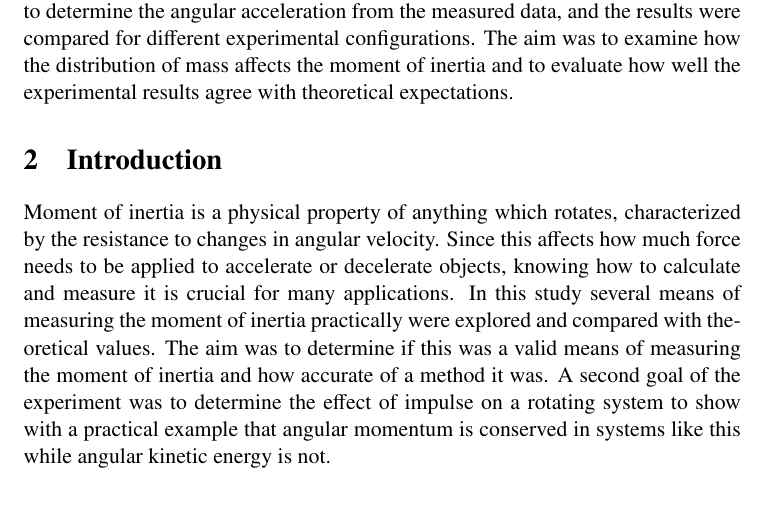
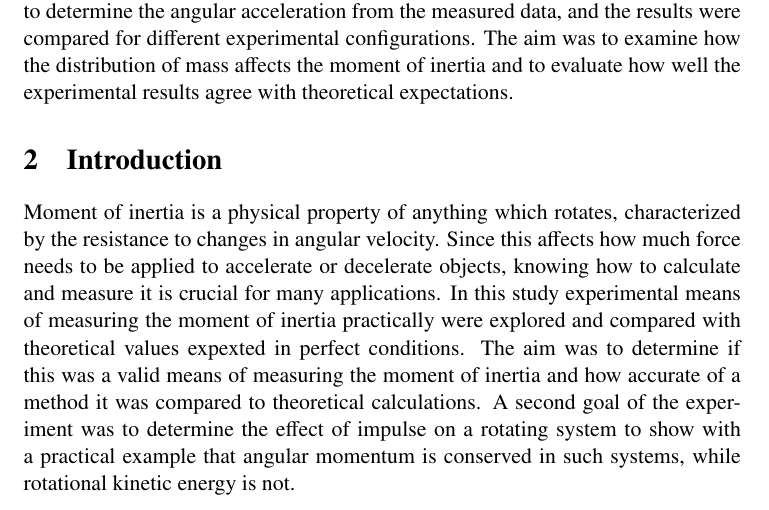
Before and after one commit to JonathanJohanson/Labbraport.MH, a LaTeX document (labbraportMH.tex): part of page 3 of 14, cut so that both start at the same text. Compiled offline with pdfLaTeX.

Commit message:
slutgitliga justeringar i introduction

```diff
--- a/labbraportMH.tex
+++ b/labbraportMH.tex
@@ -46,11 +46,11 @@ förklaringar av metoden som används.
 \end{comment}
 Moment of inertia is a physical property of anything which rotates, characterized by the resistance
 to changes in angular velocity. Since this affects how much force needs to be applied to accelerate or
-decelerate objects, knowing how to calculate and measure it is crucial for many applications. In this study several
-means of measuring the moment of inertia practically were explored and compared with theoretical values. The aim was
-to determine if this was a valid means of measuring the moment of inertia and how accurate of a method it was.
-A second goal of the experiment was to determine the effect of impulse on a rotating system to show
-with a practical example that angular momentum is conserved in systems like this while angular kinetic energy is not.
+decelerate objects, knowing how to calculate and measure it is crucial for many applications. In this study experimental
+means of measuring the moment of inertia practically were explored and compared with theoretical values expexted in perfect
+conditions. The aim was to determine if this was a valid means of measuring the moment of inertia and how accurate of a method
+it was compared to theoretical calculations. A second goal of the experiment was to determine the effect of impulse on a
+rotating system to show with a practical example that angular momentum is conserved in such systems, while rotational kinetic energy is not.
 \newpage
 
 \section{Theory/Background}
```
Also changed, not shown: labbraportMH.pdf.
